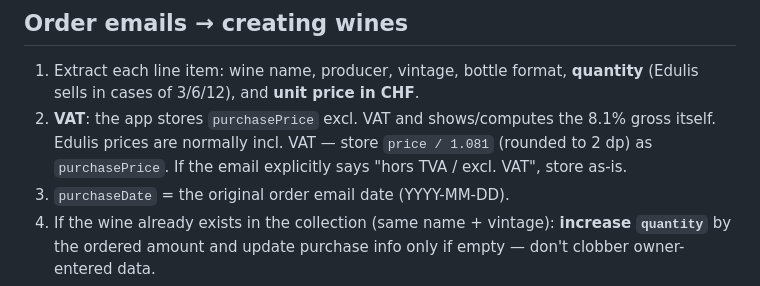
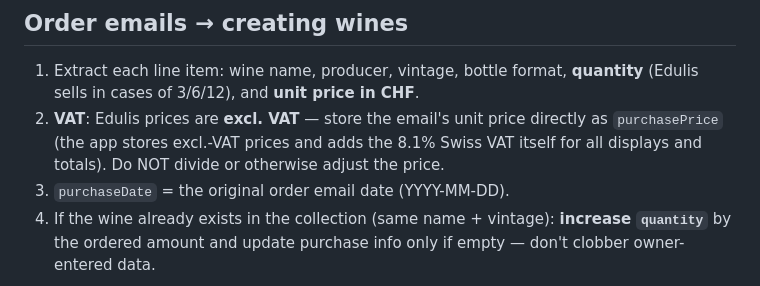
Before and after one commit to ad85com/wine-app, a Markdown page: docs/edulis-email-flow.md, the part around the change. Rendered like a GitHub page.

Commit message:
Fix runbook: Edulis prices are excl. VAT, store as-is
Co-Authored-By: Claude Fable 5 <noreply@anthropic.com>
Claude-Session: https://claude.ai/code/session_01Kq7woSwhqxRehDYXUtDvXa

```diff
--- a/docs/edulis-email-flow.md
+++ b/docs/edulis-email-flow.md
@@ -19,10 +19,10 @@ from. Apply both treatments.
 
 1. Extract each line item: wine name, producer, vintage, bottle format,
    **quantity** (Edulis sells in cases of 3/6/12), and **unit price in CHF**.
-2. **VAT**: the app stores `purchasePrice` excl. VAT and shows/computes the
-   8.1% gross itself. Edulis prices are normally incl. VAT — store
-   `price / 1.081` (rounded to 2 dp) as `purchasePrice`. If the email
-   explicitly says "hors TVA / excl. VAT", store as-is.
+2. **VAT**: Edulis prices are **excl. VAT** — store the email's unit price
+   directly as `purchasePrice` (the app stores excl.-VAT prices and adds
+   the 8.1% Swiss VAT itself for all displays and totals). Do NOT divide
+   or otherwise adjust the price.
 3. `purchaseDate` = the original order email date (YYYY-MM-DD).
 4. If the wine already exists in the collection (same name + vintage):
    **increase `quantity`** by the ordered amount and update purchase info
```
